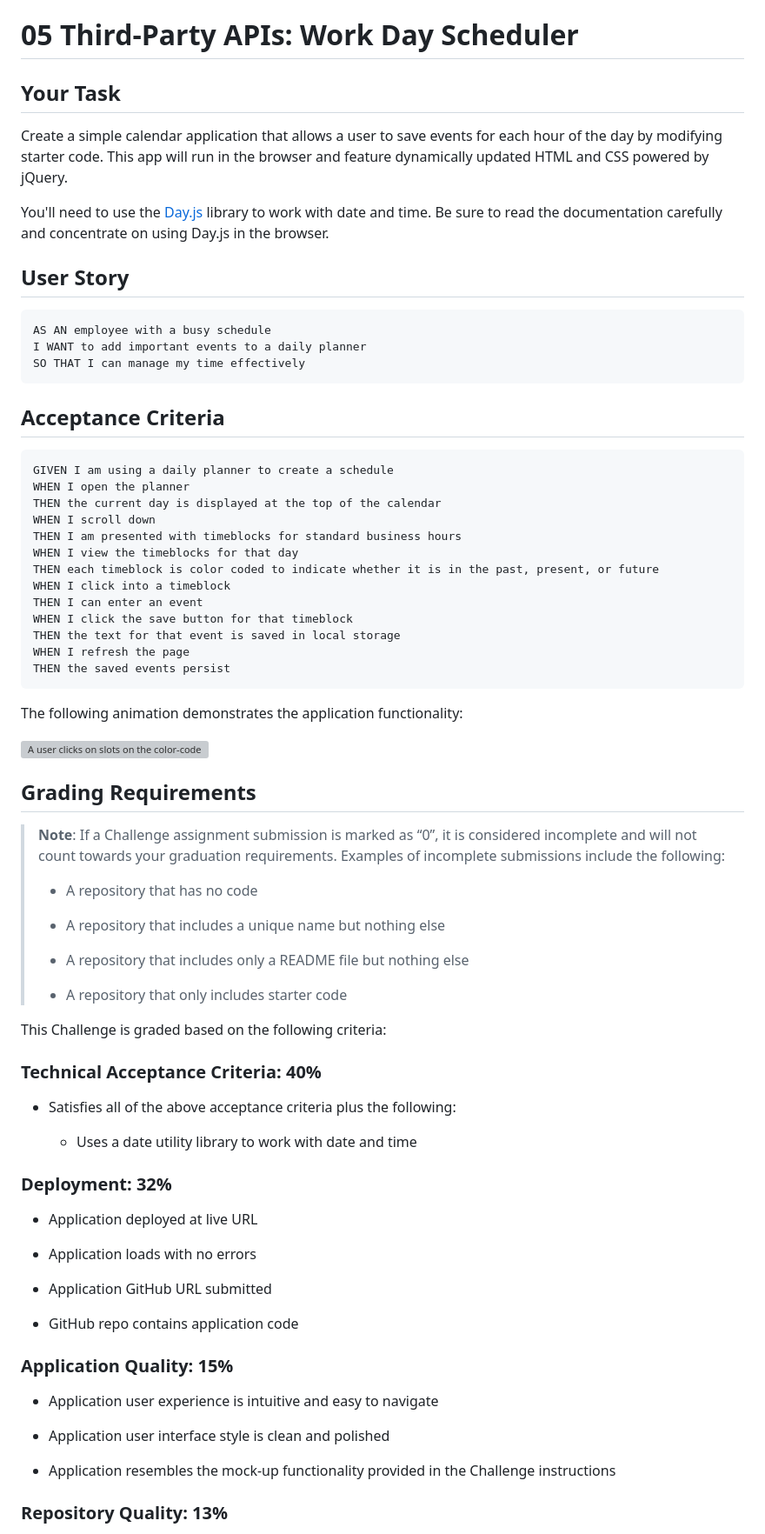
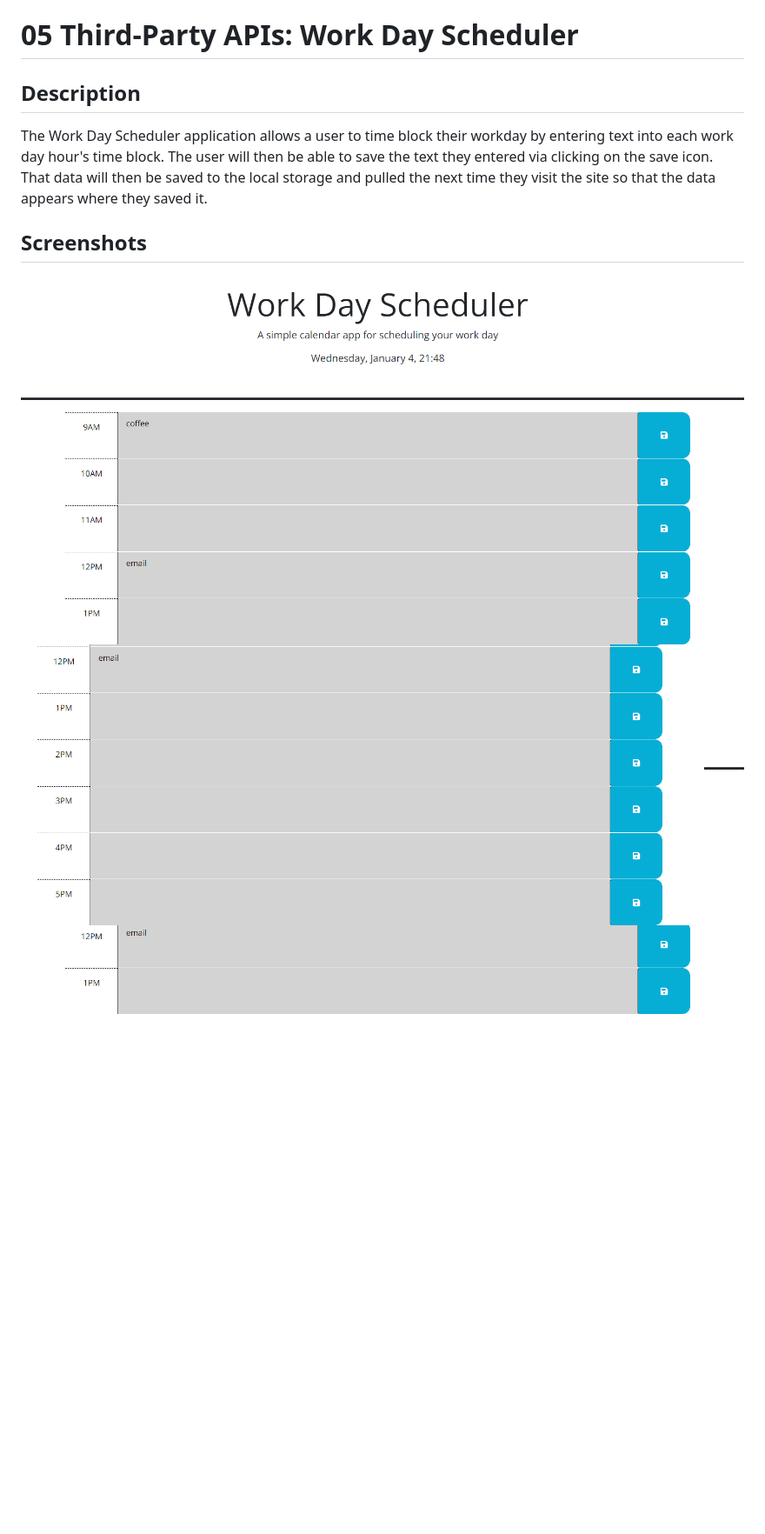
Before and after one commit to Sealcakes/Calendar-App, a Markdown page: README.md, the part around the change printed below. Shown: that part at 87% size. GitHub-like rendering; pictures changed too: Assets/Readme Images/screenshot1.png (added), Assets/Readme Images/screenshot2.png (added); blank space fills up the shorter version; grey boxes are pictures that could not be loaded.

Commit message:
added readme, readme images, and comments to html

````diff
--- a/README.md
+++ b/README.md
@@ -1,79 +1,11 @@
 # 05 Third-Party APIs: Work Day Scheduler
 
-## Your Task
+## Description
 
-Create a simple calendar application that allows a user to save events for each hour of the day by modifying starter code. This app will run in the browser and feature dynamically updated HTML and CSS powered by jQuery.
+The Work Day Scheduler application allows a user to time block their workday by entering text into each work day hour's time block.  The user will then be able to save the text they entered via clicking on the save icon.  That data will then be saved to the local storage and pulled the next time they visit the site so that the data appears where they saved it.
 
-You'll need to use the [Day.js](https://day.js.org/en/) library to work with date and time. Be sure to read the documentation carefully and concentrate on using Day.js in the browser.
+## Screenshots
 
-## User Story
+![screenshot1](./Assets/Readme%20Images/screenshot1.png)
+![screenshot2](./Assets/Readme%20Images/screenshot2.png)
 
-```md
-AS AN employee with a busy schedule
-I WANT to add important events to a daily planner
-SO THAT I can manage my time effectively
-```
-
-## Acceptance Criteria
-
-```md
-GIVEN I am using a daily planner to create a schedule
-WHEN I open the planner
-THEN the current day is displayed at the top of the calendar
-WHEN I scroll down
-THEN I am presented with timeblocks for standard business hours
-WHEN I view the timeblocks for that day
-THEN each timeblock is color coded to indicate whether it is in the past, present, or future
-WHEN I click into a timeblock
-THEN I can enter an event
-WHEN I click the save button for that timeblock
-THEN the text for that event is saved in local storage
-WHEN I refresh the page
-THEN the saved events persist
-```
-
-The following animation demonstrates the application functionality:
-
-<!-- @TODO: create ticket to review/update image) -->
-![A user clicks on slots on the color-coded calendar and edits the events.](./Assets/05-third-party-apis-homework-demo.gif)
-
-## Grading Requirements
-
-> **Note**: If a Challenge assignment submission is marked as “0”, it is considered incomplete and will not count towards your graduation requirements. Examples of incomplete submissions include the following:
->
-> * A repository that has no code
->
-> * A repository that includes a unique name but nothing else
->
-> * A repository that includes only a README file but nothing else
->
-> * A repository that only includes starter code
-
-This Challenge is graded based on the following criteria:
-
-### Technical Acceptance Criteria: 40%
-
-* Satisfies all of the above acceptance criteria plus the following:
-
-  * Uses a date utility library to work with date and time
-
-### Deployment: 32%
-
-* Application deployed at live URL
-
-* Application loads with no errors
-
-* Application GitHub URL submitted
-
-* GitHub repo contains application code
-
-### Application Quality: 15%
-
-* Application user experience is intuitive and easy to navigate
-
-* Application user interface style is clean and polished
-
-* Application resembles the mock-up functionality provided in the Challenge instructions
-
-### Repository Quality: 13%
-
````
Also changed, not shown: other parts of README.md (+1 -20 lines), 1 other file.
